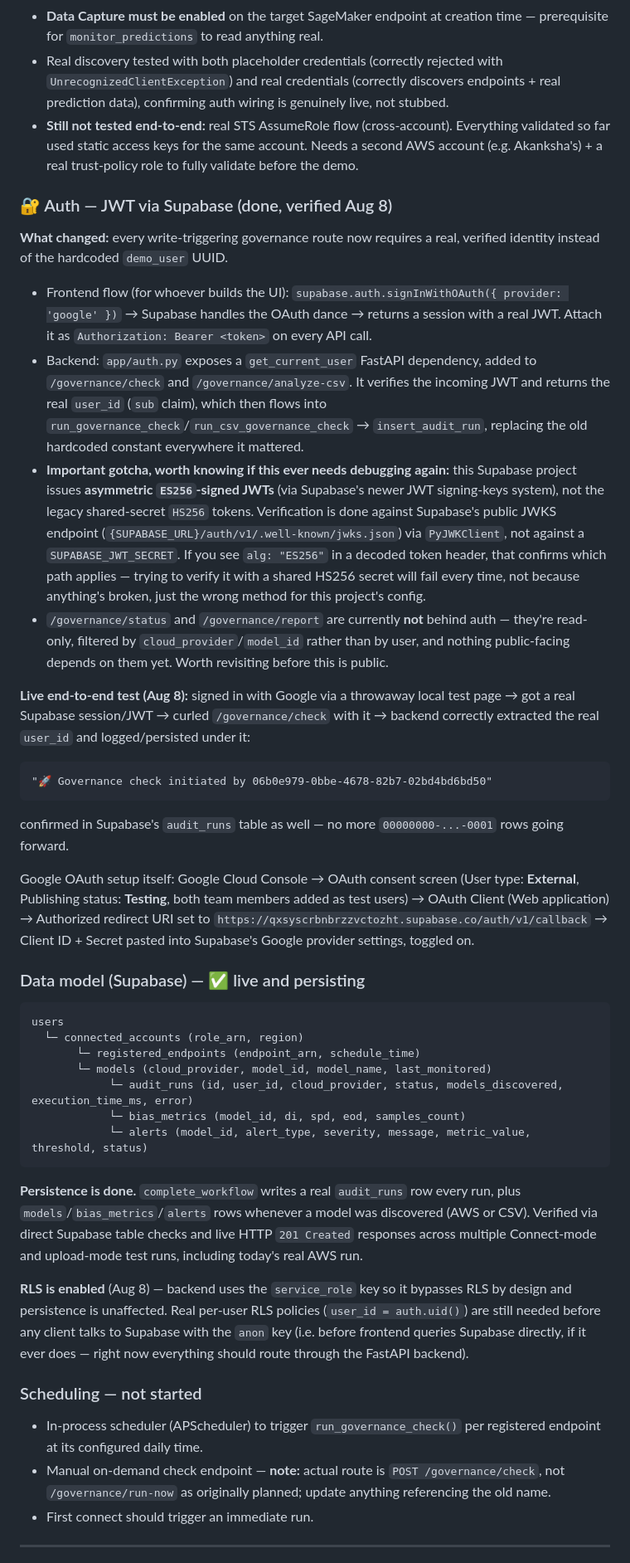
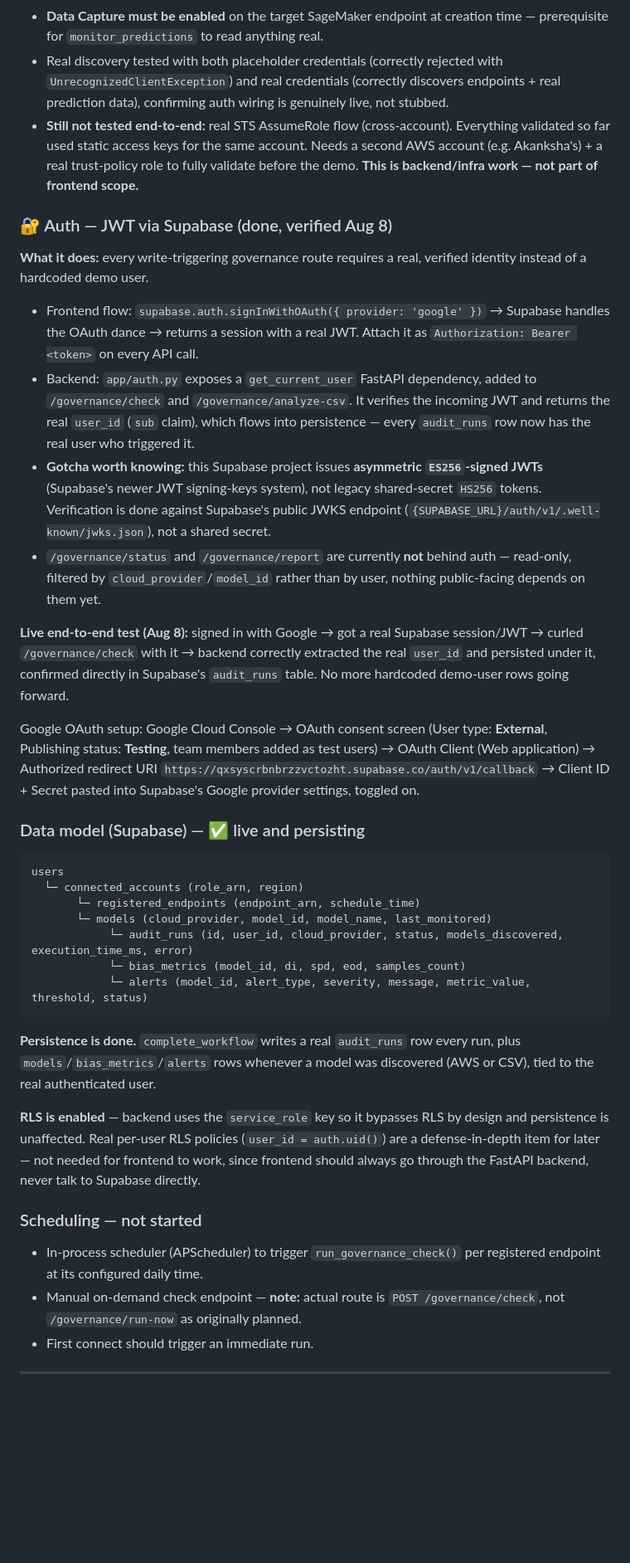
Before and after one commit to CheerathAniketh/Citadel-AI, a Markdown page: README.md, the part around one of its changes. Shown at 83% size. Rendered like a GitHub page; blank space fills up the shorter version.

````diff
--- a/README.md
+++ b/README.md
@@ -155,28 +215,22 @@ This matches the raw `traffic.py` findings from the model-deployment side (male
 - Scoped permissions needed: `sagemaker:ListEndpoints`, `sagemaker:DescribeEndpoint`, `sagemaker:DescribeEndpointConfig`, `s3:GetObject` + `s3:ListBucket` on the data-capture bucket.
 - **Data Capture must be enabled** on the target SageMaker endpoint at creation time — prerequisite for `monitor_predictions` to read anything real.
 - Real discovery tested with both placeholder credentials (correctly rejected with `UnrecognizedClientException`) and real credentials (correctly discovers endpoints + real prediction data), confirming auth wiring is genuinely live, not stubbed.
-- **Still not tested end-to-end:** real STS AssumeRole flow (cross-account). Everything validated so far used static access keys for the same account. Needs a second AWS account (e.g. Akanksha's) + a real trust-policy role to fully validate before the demo.
+- **Still not tested end-to-end:** real STS AssumeRole flow (cross-account). Everything validated so far used static access keys for the same account. Needs a second AWS account (e.g. Akanksha's) + a real trust-policy role to fully validate before the demo. **This is backend/infra work — not part of frontend scope.**
 
 ### 🔐 Auth — JWT via Supabase (done, verified Aug 8)
 
-**What changed:** every write-triggering governance route now requires a real, verified identity instead of the hardcoded `demo_user` UUID.
+**What it does:** every write-triggering governance route requires a real, verified identity instead of a hardcoded demo user.
 
-- Frontend flow (for whoever builds the UI): `supabase.auth.signInWithOAuth({ provider: 'google' })` → Supabase handles the OAuth dance → returns a session with a real JWT. Attach it as `Authorization: Bearer <token>` on every API call.
-- Backend: `app/auth.py` exposes a `get_current_user` FastAPI dependency, added to `/governance/check` and `/governance/analyze-csv`. It verifies the incoming JWT and returns the real `user_id` (`sub` claim), which then flows into `run_governance_check`/`run_csv_governance_check` → `insert_audit_run`, replacing the old hardcoded constant everywhere it mattered.
-- **Important gotcha, worth knowing if this ever needs debugging again:** this Supabase project issues **asymmetric `ES256`-signed JWTs** (via Supabase's newer JWT signing-keys system), not the legacy shared-secret `HS256` tokens. Verification is done against Supabase's public JWKS endpoint (`{SUPABASE_URL}/auth/v1/.well-known/jwks.json`) via `PyJWKClient`, not against a `SUPABASE_JWT_SECRET`. If you see `alg: "ES256"` in a decoded token header, that confirms which path applies — trying to verify it with a shared HS256 secret will fail every time, not because anything's broken, just the wrong method for this project's config.
-- `/governance/status` and `/governance/report` are currently **not** behind auth — they're read-only, filtered by `cloud_provider`/`model_id` rather than by user, and nothing public-facing depends on them yet. Worth revisiting before this is public.
+- Frontend flow: `supabase.auth.signInWithOAuth({ provider: 'google' })` → Supabase handles the OAuth dance → returns a session with a real JWT. Attach it as `Authorization: Bearer <token>` on every API call.
+- Backend: `app/auth.py` exposes a `get_current_user` FastAPI dependency, added to `/governance/check` and `/governance/analyze-csv`. It verifies the incoming JWT and returns the real `user_id` (`sub` claim), which flows into persistence — every `audit_runs` row now has the real user who triggered it.
+- **Gotcha worth knowing:** this Supabase project issues **asymmetric `ES256`-signed JWTs** (Supabase's newer JWT signing-keys system), not legacy shared-secret `HS256` tokens. Verification is done against Supabase's public JWKS endpoint (`{SUPABASE_URL}/auth/v1/.well-known/jwks.json`), not a shared secret.
+- `/governance/status` and `/governance/report` are currently **not** behind auth — read-only, filtered by `cloud_provider`/`model_id` rather than by user, nothing public-facing depends on them yet.
 
-**Live end-to-end test (Aug 8):** signed in with Google via a throwaway local test page → got a real Supabase session/JWT → curled `/governance/check` with it → backend correctly extracted the real `user_id` and logged/persisted under it:
-```
-"🚀 Governance check initiated by 06b0e979-0bbe-4678-82b7-02bd4bd6bd50"
-```
-confirmed in Supabase's `audit_runs` table as well — no more `00000000-...-0001` rows going forward.
+**Live end-to-end test (Aug 8):** signed in with Google → got a real Supabase session/JWT → curled `/governance/check` with it → backend correctly extracted the real `user_id` and persisted under it, confirmed directly in Supabase's `audit_runs` table. No more hardcoded demo-user rows going forward.
 
-Google OAuth setup itself: Google Cloud Console → OAuth consent screen (User type: **External**, Publishing status: **Testing**, both team members added as test users) → OAuth Client (Web application) → Authorized redirect URI set to `https://qxsyscrbnbrzzvctozht.supabase.co/auth/v1/callback` → Client ID + Secret pasted into Supabase's Google provider settings, toggled on.
+Google OAuth setup: Google Cloud Console → OAuth consent screen (User type: **External**, Publishing status: **Testing**, team members added as test users) → OAuth Client (Web application) → Authorized redirect URI `https://qxsyscrbnbrzzvctozht.supabase.co/auth/v1/callback` → Client ID + Secret pasted into Supabase's Google provider settings, toggled on.
 
 ### Data model (Supabase) — ✅ live and persisting
-
-
 
 ```
 users
@@ -188,14 +242,14 @@ users
             └─ alerts (model_id, alert_type, severity, message, metric_value, threshold, status)
 ```
 
-**Persistence is done.** `complete_workflow` writes a real `audit_runs` row every run, plus `models`/`bias_metrics`/`alerts` rows whenever a model was discovered (AWS or CSV). Verified via direct Supabase table checks and live HTTP `201 Created` responses across multiple Connect-mode and upload-mode test runs, including today's real AWS run.
+**Persistence is done.** `complete_workflow` writes a real `audit_runs` row every run, plus `models`/`bias_metrics`/`alerts` rows whenever a model was discovered (AWS or CSV), tied to the real authenticated user.
 
-**RLS is enabled** (Aug 8) — backend uses the `service_role` key so it bypasses RLS by design and persistence is unaffected. Real per-user RLS policies (`user_id = auth.uid()`) are still needed before any client talks to Supabase with the `anon` key (i.e. before frontend queries Supabase directly, if it ever does — right now everything should route through the FastAPI backend).
+**RLS is enabled** — backend uses the `service_role` key so it bypasses RLS by design and persistence is unaffected. Real per-user RLS policies (`user_id = auth.uid()`) are a defense-in-depth item for later — not needed for frontend to work, since frontend should always go through the FastAPI backend, never talk to Supabase directly.
 
 ### Scheduling — not started
 
 - In-process scheduler (APScheduler) to trigger `run_governance_check()` per registered endpoint at its configured daily time.
-- Manual on-demand check endpoint — **note:** actual route is `POST /governance/check`, not `/governance/run-now` as originally planned; update anything referencing the old name.
+- Manual on-demand check endpoint — **note:** actual route is `POST /governance/check`, not `/governance/run-now` as originally planned.
 - First connect should trigger an immediate run.
 
 ---
````
Also changed, not shown: other parts of README.md (+123 -53 lines).
